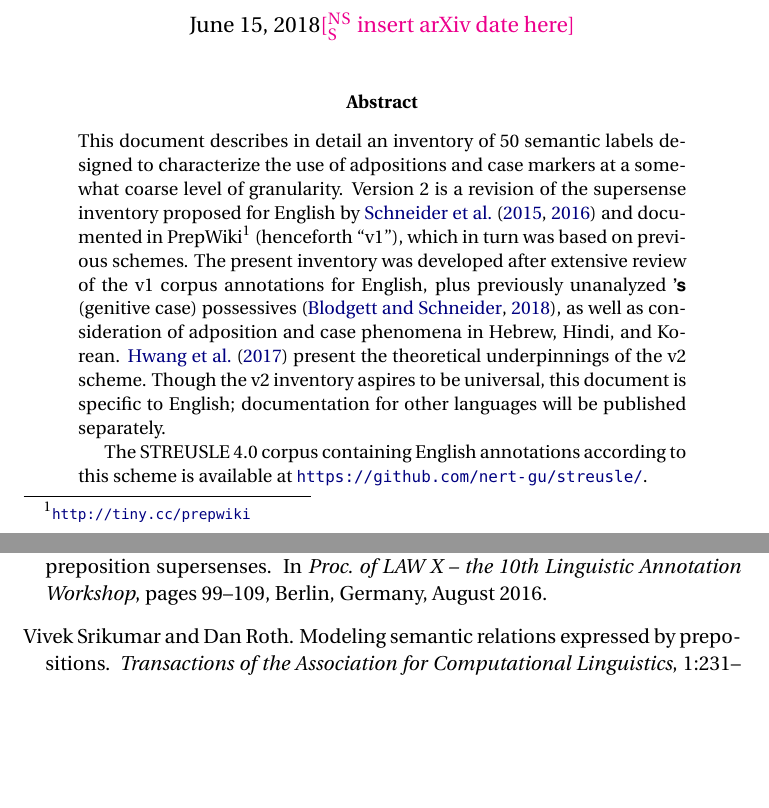
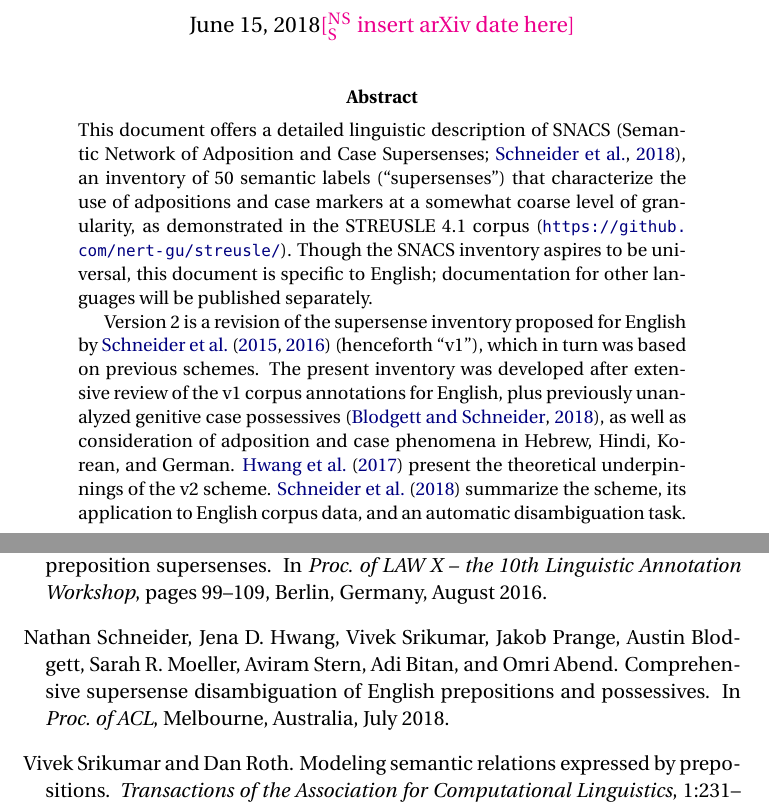
Before and after one commit to carmls/snacs-guidelines, a LaTeX paper (psst2.tex): two parts of pages 1 and 80 of 89, joined at a grey line, cut so that both start at the same text, the shorter picture padded with empty space. Compiled offline with pdfLaTeX.

Commit message:
abstract/cite ACL 2018 paper

```diff
--- a/psst2.tex
+++ b/psst2.tex
@@ -514,23 +514,25 @@
 \maketitle
 \begin{abstract}
 \noindent
-This document describes in detail an inventory of 50~semantic labels
-designed to characterize the use of adpositions and case markers
-at a somewhat coarse level of granularity.
+This document offers a detailed linguistic description of SNACS \citep[Semantic Network of Adposition and Case Supersenses;][]{schneider-18},
+an inventory of 50~semantic labels (``supersenses'')
+that characterize the use of adpositions and case markers
+at a somewhat coarse level of granularity,
+as demonstrated in the STREUSLE~4.1 corpus (\url{https://github.com/nert-gu/streusle/}).
+Though the SNACS inventory aspires to be universal, this document is specific to English;
+documentation for other languages will be published separately.
+
 Version~2 is a revision of the supersense inventory proposed for English by
-\citet{schneider-15,schneider-16} and documented in PrepWiki\footnote{\url{http://tiny.cc/prepwiki}}
+\citet{schneider-15,schneider-16} %and documented in PrepWiki\footnote{\url{http://tiny.cc/prepwiki}}
 (henceforth ``v1''), which in turn was based on previous schemes.
 The present inventory was developed after extensive review of the
 v1 corpus annotations for English,
-plus previously unanalyzed \p{'s} (genitive case) possessives \citep{blodgett-18},
+plus previously unanalyzed genitive case possessives \citep{blodgett-18},
 as well as consideration of adposition
-and case phenomena in Hebrew, Hindi, and Korean.
+and case phenomena in Hebrew, Hindi, Korean, and German.
 \Citet{hwang-17} present the theoretical underpinnings of the v2 scheme.
-Though the v2~inventory aspires to be universal, this document is specific to English;
-documentation for other languages will be published separately.
-
-The STREUSLE~4.0 corpus containing English annotations according to this scheme
-is available at \url{https://github.com/nert-gu/streusle/}.
+\Citet{schneider-18} summarize the scheme, its application to English corpus data,
+and an automatic disambiguation task.
 \end{abstract}
 
 
```
Also changed, not shown: psst2.bib (+9 -0 lines).
